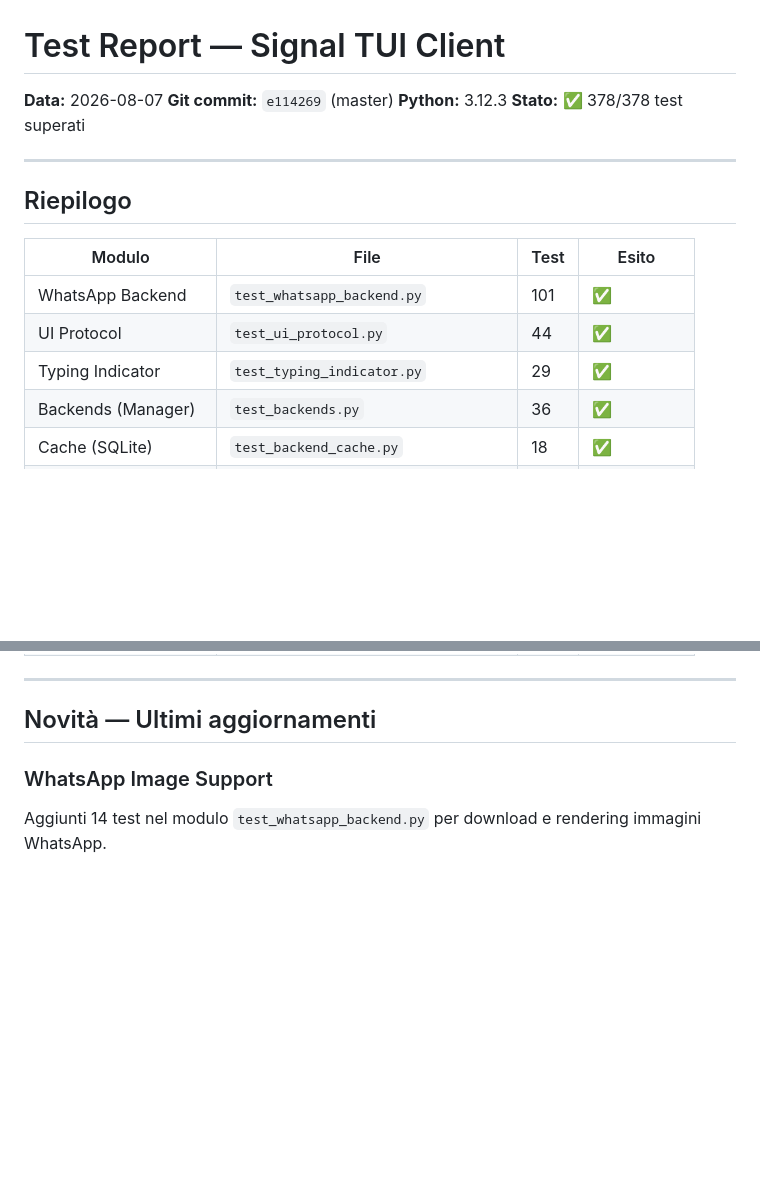
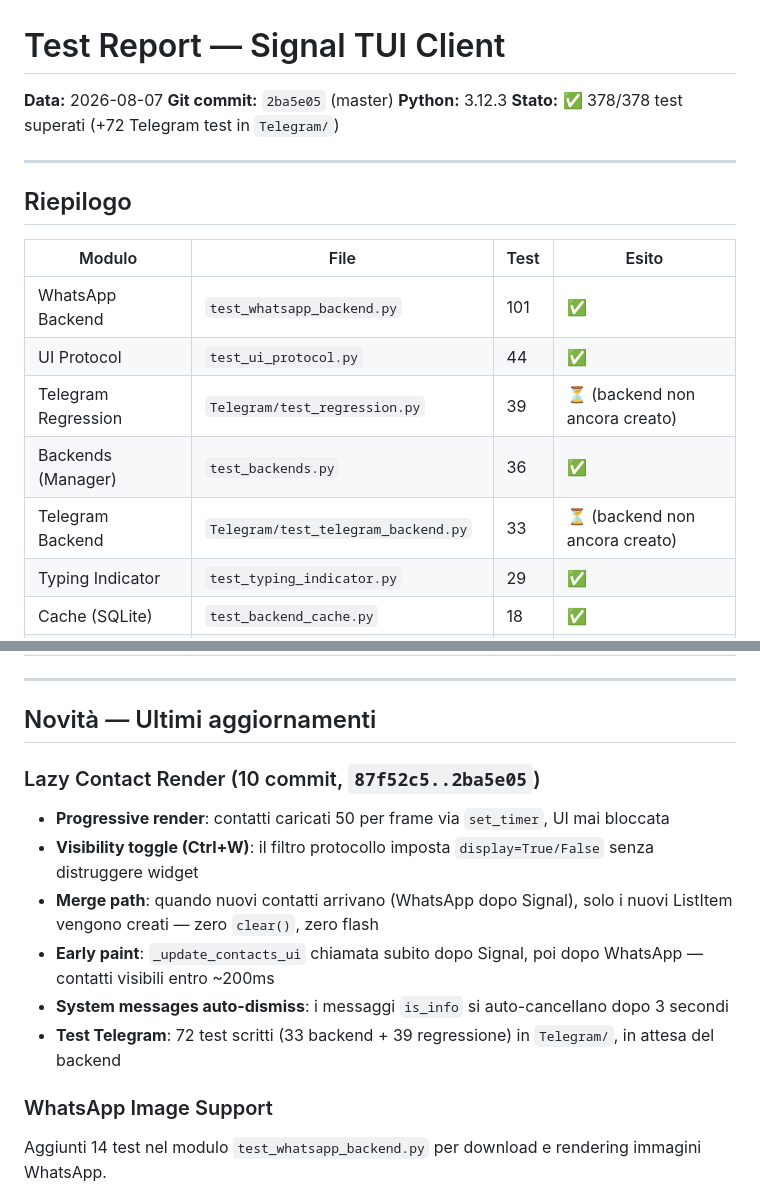
Before and after one commit to Bu3nd14/signal-tui-client, a Markdown page: TEST_REPORT.md, 2 parts joined by grey strips. Drawn GitHub-style; blank space fills up the shorter version.

```diff
--- a/TEST_REPORT.md
+++ b/TEST_REPORT.md
@@ -1,9 +1,9 @@
 # Test Report — Signal TUI Client
 
 **Data:** 2026-08-07
-**Git commit:** `e114269` (master)
+**Git commit:** `2ba5e05` (master)
 **Python:** 3.12.3
-**Stato:** ✅ 378/378 test superati
+**Stato:** ✅ 378/378 test superati (+72 Telegram test in `Telegram/`)
 
 ---
 
@@ -13,8 +13,10 @@
 |--------|------|------|-------|
 | WhatsApp Backend | `test_whatsapp_backend.py` | 101 | ✅ |
 | UI Protocol | `test_ui_protocol.py` | 44 | ✅ |
+| Telegram Regression | `Telegram/test_regression.py` | 39 | ⏳ (backend non ancora creato) |
+| Backends (Manager) | `test_backends.py` | 36 | ✅ |
+| Telegram Backend | `Telegram/test_telegram_backend.py` | 33 | ⏳ (backend non ancora creato) |
 | Typing Indicator | `test_typing_indicator.py` | 29 | ✅ |
-| Backends (Manager) | `test_backends.py` | 36 | ✅ |
 | Cache (SQLite) | `test_backend_cache.py` | 18 | ✅ |
 | Script installazione | `test_install_script.py` | 17 | ✅ |
 | Emoji Picker | `test_emoji_picker.py` | 16 | ✅ |
@@ -37,6 +39,14 @@
 ---
 
 ## Novità — Ultimi aggiornamenti
+
+### Lazy Contact Render (10 commit, `87f52c5..2ba5e05`)
+- **Progressive render**: contatti caricati 50 per frame via `set_timer`, UI mai bloccata
+- **Visibility toggle (Ctrl+W)**: il filtro protocollo imposta `display=True/False` senza distruggere widget
+- **Merge path**: quando nuovi contatti arrivano (WhatsApp dopo Signal), solo i nuovi ListItem vengono creati — zero `clear()`, zero flash
+- **Early paint**: `_update_contacts_ui` chiamata subito dopo Signal, poi dopo WhatsApp — contatti visibili entro ~200ms
+- **System messages auto-dismiss**: i messaggi `is_info` si auto-cancellano dopo 3 secondi
+- **Test Telegram**: 72 test scritti (33 backend + 39 regressione) in `Telegram/`, in attesa del backend
 
 ### WhatsApp Image Support
 Aggiunti 14 test nel modulo `test_whatsapp_backend.py` per download e rendering immagini WhatsApp.
```
Also changed, not shown: Telegram/ARCHITECTURE.md (+14 -15 lines).
